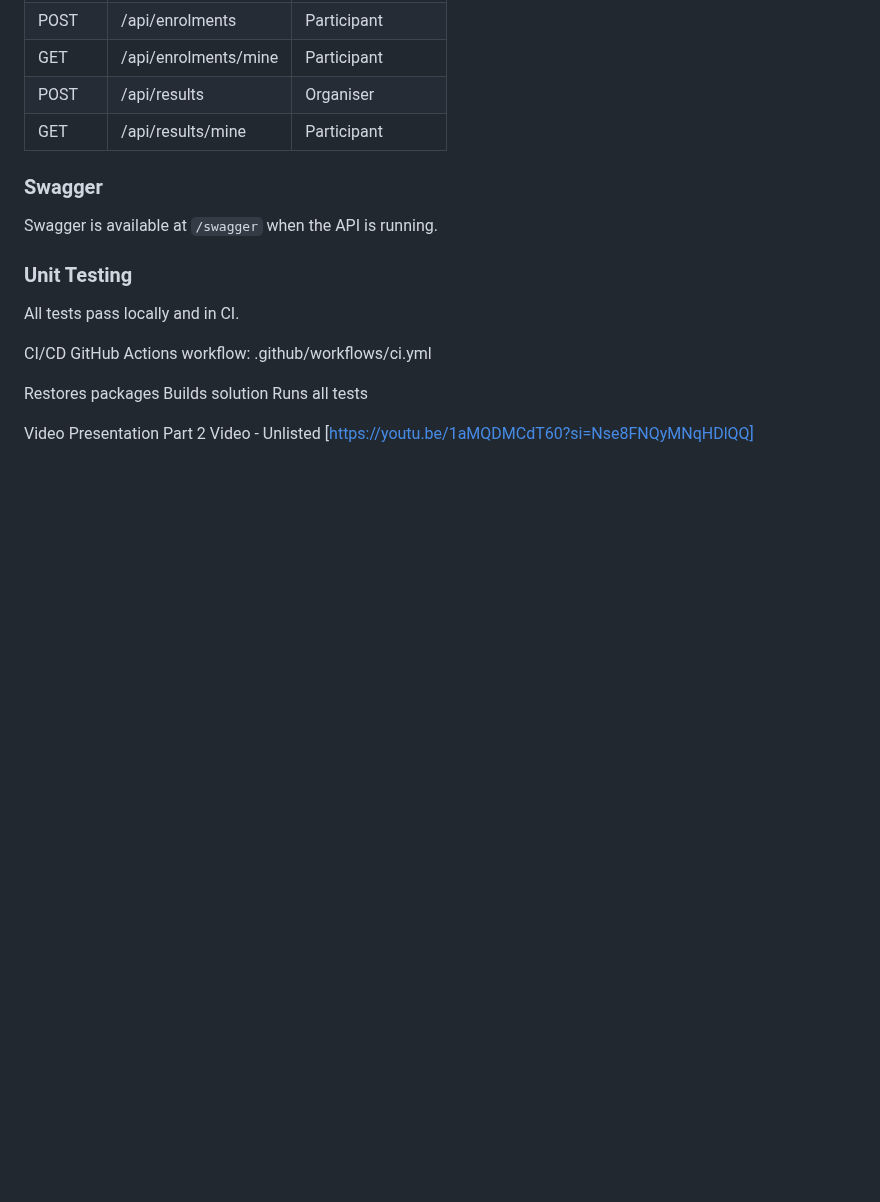
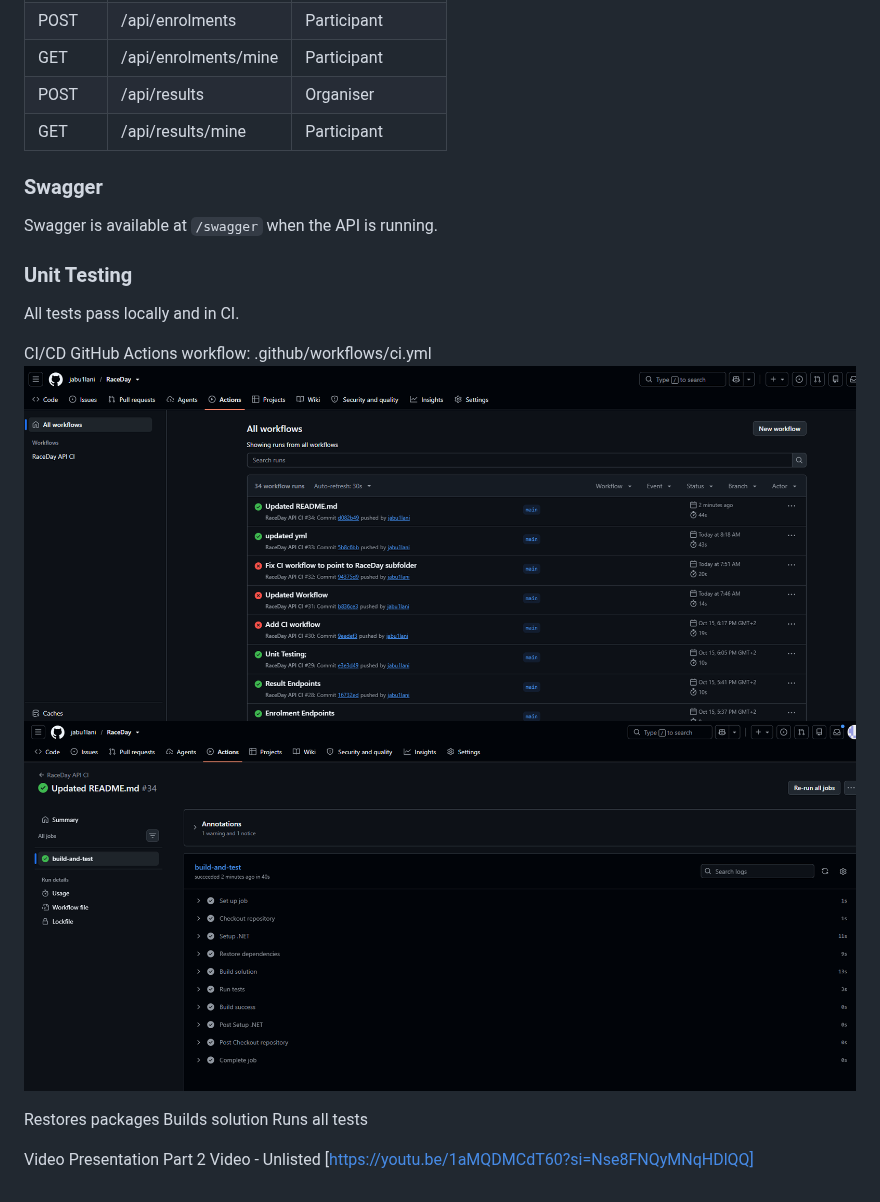
Before and after one commit to jabu1lani/RaceDay, a Markdown page: README.md, the part around the change. GitHub-like rendering; pictures changed too: image1.png (added), image2.png (added); blank space fills up the shorter version.

Commit message:
Added pictures of workflow to READMEE.md

```diff
--- a/README.md
+++ b/README.md
@@ -163,6 +163,8 @@ All tests pass locally and in CI.
 
 CI/CD
 GitHub Actions workflow: .github/workflows/ci.yml
+![alt text](image1.png)
+![alt text](image2.png)
 
 Restores packages
 Builds solution
```
